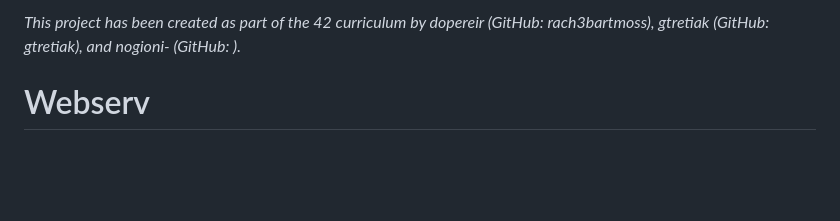
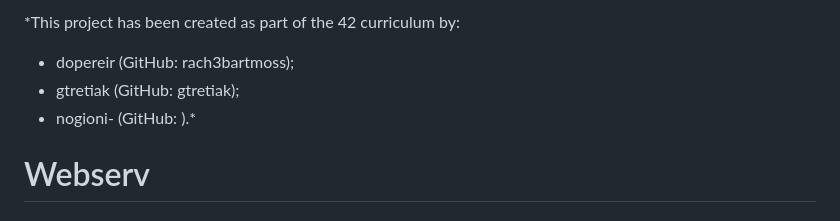
Before and after one commit to gtretiak/Cpp_Webserver, a Markdown page: README.md, the part around the change. Drawn GitHub-style; blank space fills up the shorter version.

Commit message:
Format project contributors list in README

```diff
--- a/README.md
+++ b/README.md
@@ -1,4 +1,7 @@
-*This project has been created as part of the 42 curriculum by dopereir (GitHub: rach3bartmoss), gtretiak (GitHub: gtretiak), and nogioni- (GitHub: ).*
+*This project has been created as part of the 42 curriculum by:
+- dopereir (GitHub: rach3bartmoss);
+- gtretiak (GitHub: gtretiak);
+- nogioni- (GitHub: ).*
 
 # Webserv
 
```
